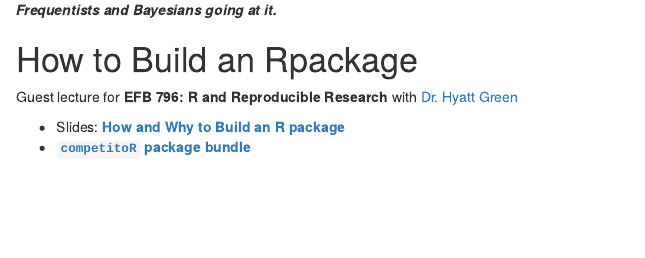
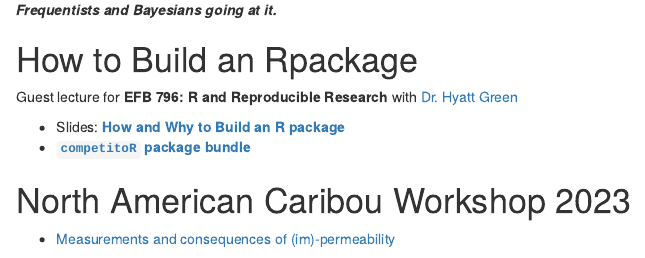
Before and after one commit to EliGurarie/MiscellaneousLectures, an R Markdown document (index.rmd): the page in a window 1100 px wide, from 1420 px down. Rendered offline with R 4.5, knitr and Pandoc, with nearby package versions; drawn as R Markdown's standard HTML page in place of the format the file asks for.

Commit message:
NACW talk link

````diff
--- a/index.rmd
+++ b/index.rmd
@@ -48,6 +48,11 @@ Guest lecture for **EFB 796:  R and Reproducible Research** with [Dr. Hyatt Gree
 - [**`competitoR` package bundle**](lectures/Lecture_HowToBuildRPackages/competitoR.zip)
 
 
+# North American Caribou Workshop 2023
+
+- [Measurements and consequences of (im)-permeability](lectures/NACW_2023/Permeability_Presentation.html)
+
+![](lectures/NACW_2023/bg.png)
 
 ```{r, echo = FALSE, eval = FALSE}
 # renderthis::to_pdf("file.rmd")
````
Also changed, not shown: 1 other file.
